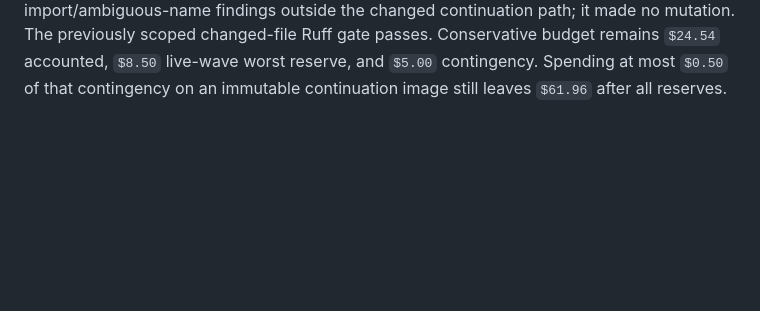
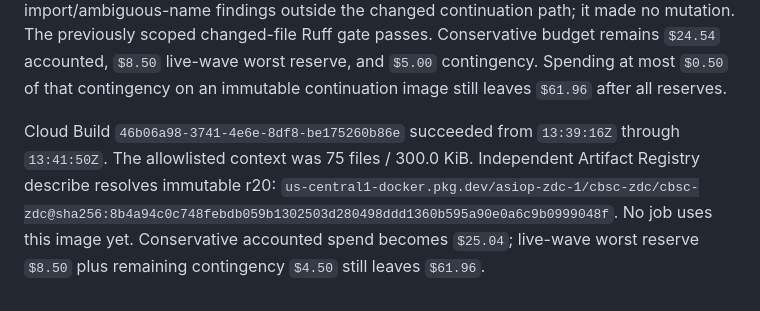
Before and after one commit to JulianAttemptsCoding/Fast-MC-CBSC, a Markdown page: logs.md, the part around the change. Drawn GitHub-style; blank space fills up the shorter version.

Commit message:
build(training): record r20 image

```diff
--- a/logs.md
+++ b/logs.md
@@ -3273,3 +3273,11 @@ changed-file Ruff gate passes. Conservative budget remains `$24.54` accounted,
 `$8.50` live-wave worst reserve, and `$5.00` contingency. Spending at most
 `$0.50` of that contingency on an immutable continuation image still leaves
 `$61.96` after all reserves.
+
+Cloud Build `46b06a98-3741-4e6e-8df8-be175260b86e` succeeded from
+`13:39:16Z` through `13:41:50Z`. The allowlisted context was 75 files /
+300.0 KiB. Independent Artifact Registry describe resolves immutable r20:
+`us-central1-docker.pkg.dev/asiop-zdc-1/cbsc-zdc/cbsc-zdc@sha256:8b4a94c0c748febdb059b1302503d280498ddd1360b595a90e0a6c9b0999048f`.
+No job uses this image yet. Conservative accounted spend becomes `$25.04`;
+live-wave worst reserve `$8.50` plus remaining contingency `$4.50` still leaves
+`$61.96`.
```
Also changed, not shown: audit/vertex_readiness_analysis_20260724.md (+4 -0 lines).
